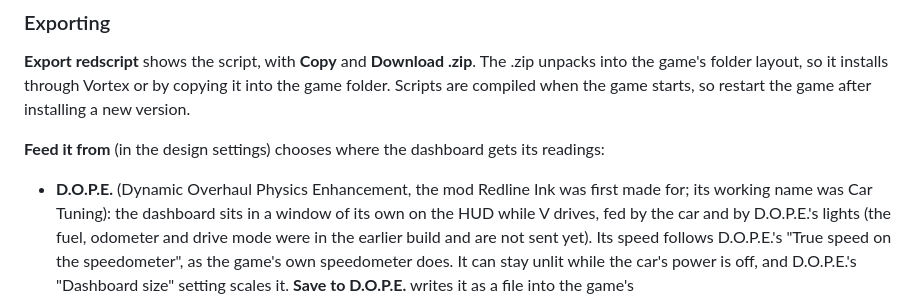
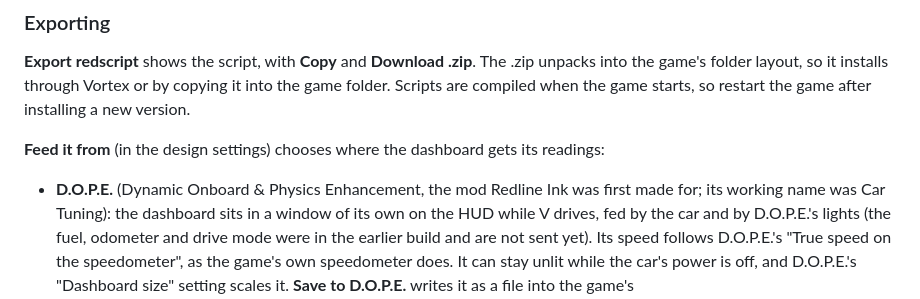
Before and after one commit to oitenk/RedlineInk, a Markdown page: README.md, the part around the change. GitHub-like rendering.

Commit message:
D.O.P.E. now stands for Dynamic Onboard & Physics Enhancement
Co-Authored-By: Claude Opus 5.5 <noreply@anthropic.com>

```diff
--- a/README.md
+++ b/README.md
@@ -36,7 +36,7 @@ Any part can act as a light: it lights up on a D.O.P.E. light, a flag your own m
 
 **Feed it from** (in the design settings) chooses where the dashboard gets its readings:
 
-- **D.O.P.E.** (Dynamic Overhaul Physics Enhancement, the mod Redline Ink was first made for; its working name was Car
+- **D.O.P.E.** (Dynamic Onboard & Physics Enhancement, the mod Redline Ink was first made for; its working name was Car
   Tuning): the dashboard sits in a window of its own on the HUD while V drives, fed by the car and by D.O.P.E.'s lights (the fuel, odometer and drive mode were in the earlier build and are not sent yet). Its speed follows D.O.P.E.'s "True speed on the speedometer", as the game's own speedometer does. It can stay unlit while the car's power is off, and D.O.P.E.'s "Dashboard size" setting scales it. **Save to D.O.P.E.** writes it as a file into the game's `red4ext\plugins\DopeLab\dashboards` folder (`red4ext\plugins\CarTuning\dashboards` in the earlier build), which D.O.P.E. reads itself: no script, nothing to install, and it shows on the next drive (Chrome and Edge write there once you have picked the folder; other browsers download the file to put there). With several dashboards in the folder D.O.P.E. shows the one most the car's own. The player's colours for it are in D.O.P.E.'s Mod Settings (Dashboards). Needs D.O.P.E. (not released yet) and [Codeware](https://github.com/psiberx/cp2077-codeware). The redscript export is the older way, a mod of its own in `r6\scripts\CarTuning\Dashboards\<name>\`, and works with the earlier build only.
 - **The stock car HUD**: shown inside the game's own speedometer and fed by it. Third-person view only, and clipped to the speedometer's window.
 - **My own code**: for modders. Attach the dashboard to your own widget and feed it with `SetSpeed`, `SetRpm`, `SetGear`, `SetFuel`, `SetDistance`, `SetDriveMode`, `SetFlag` and `SetValue`; `SetPalette` and `SetPaletteColour` change the palette's colours.
```
